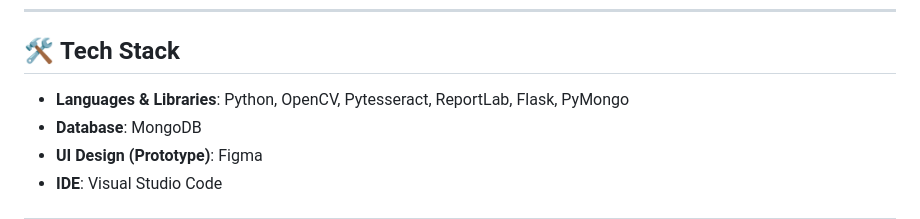
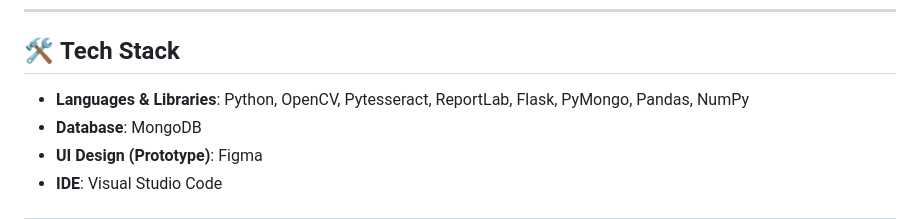
Before and after one commit to purnimabohara/thesis-automated-college-registration, a Markdown page: README.md, the part around the change. GitHub-like rendering.

```diff
--- a/README.md
+++ b/README.md
@@ -33,7 +33,7 @@ This end-to-end system automates the student registration workflow for education
 
 ## 🛠️ **Tech Stack**
 
-- **Languages & Libraries**: Python, OpenCV, Pytesseract, ReportLab, Flask, PyMongo
+- **Languages & Libraries**: Python, OpenCV, Pytesseract, ReportLab, Flask, PyMongo, Pandas, NumPy
 - **Database**: MongoDB
 - **UI Design (Prototype)**: Figma
 - **IDE**: Visual Studio Code
```
